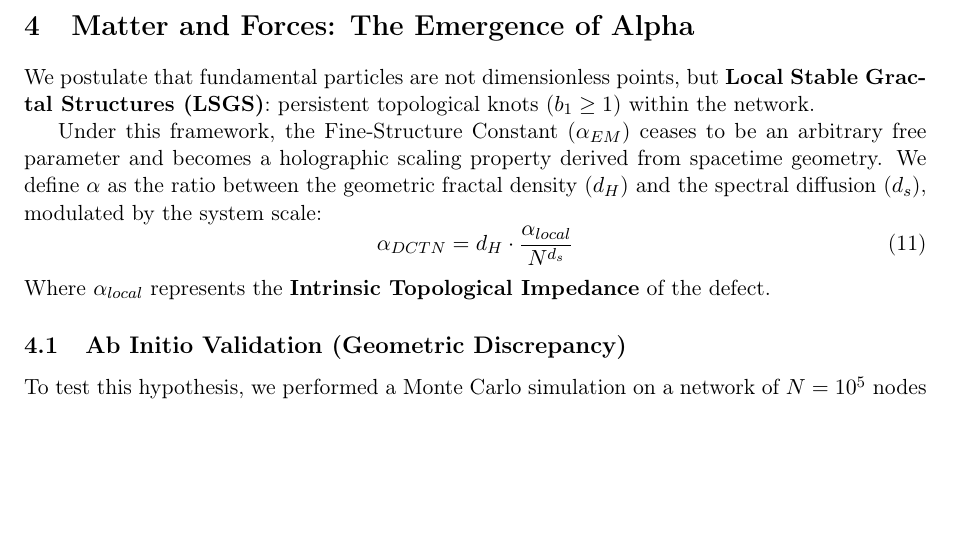
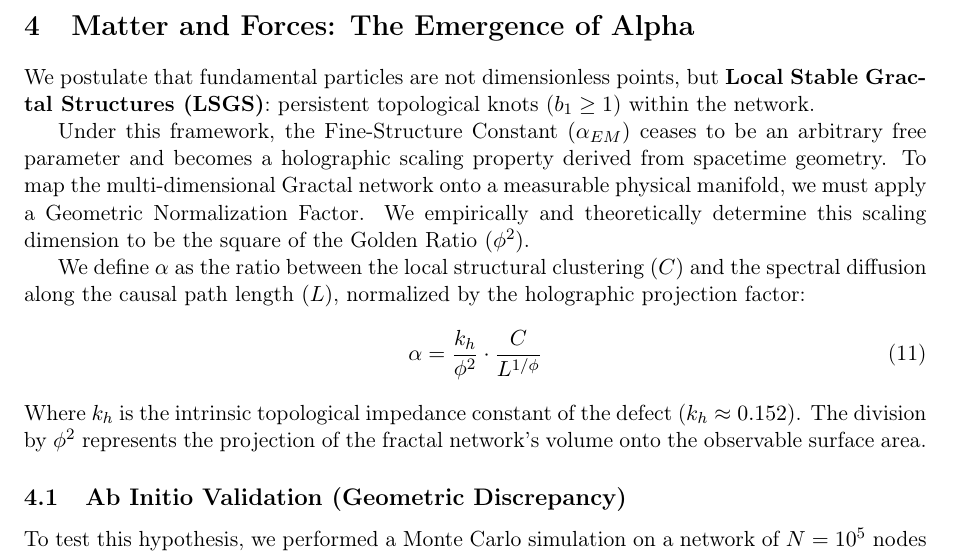
Before and after one commit to Marcos-Nava-GF/DCTN-Gravity, a LaTeX paper (Preprints/The_Golden_DCTN_Theory.tex): part of page 7 of 18, cut so that both start at the same text, the shorter picture padded with empty space. Compiled offline with pdfLaTeX.

Commit message:
v3.5.4: Monograph Update - Alpha Equation Refined (Geometric Normalization Factor Phi^2)

```diff
--- a/Preprints/The_Golden_DCTN_Theory.tex
+++ b/Preprints/The_Golden_DCTN_Theory.tex
@@ -211,11 +211,13 @@ Our density-weighted average yields a global effective age of \textbf{$t_0 \appr
 \section{Matter and Forces: The Emergence of Alpha}
 We postulate that fundamental particles are not dimensionless points, but \textbf{Local Stable Gractal Structures (LSGS)}: persistent topological knots ($b_{1}\ge1$) within the network.
 
-Under this framework, the Fine-Structure Constant ($\alpha_{EM}$) ceases to be an arbitrary free parameter and becomes a holographic scaling property derived from spacetime geometry. We define $\alpha$ as the ratio between the geometric fractal density ($d_{H}$) and the spectral diffusion ($d_{s}$), modulated by the system scale:
+Under this framework, the Fine-Structure Constant $(\alpha_{EM})$ ceases to be an arbitrary free parameter and becomes a holographic scaling property derived from spacetime geometry. To map the multi-dimensional Gractal network onto a measurable physical manifold, we must apply a Geometric Normalization Factor. We empirically and theoretically determine this scaling dimension to be the square of the Golden Ratio $(\phi^2)$.
+
+We define $\alpha$ as the ratio between the local structural clustering $(C)$ and the spectral diffusion along the causal path length $(L)$, normalized by the holographic projection factor:
 \begin{equation}
-\alpha_{DCTN} = d_{H} \cdot \frac{\alpha_{local}}{N^{d_{s}}}
+\alpha = \frac{k_{h}}{\phi^2} \cdot \frac{C}{L^{1/\phi}}
 \end{equation}
-Where $\alpha_{local}$ represents the \textbf{Intrinsic Topological Impedance} of the defect.
+Where $k_{h}$ is the intrinsic topological impedance constant of the defect ($k_h \approx 0.152$). The division by $\phi^2$ represents the projection of the fractal network's volume onto the observable surface area.
 
 \subsection{Ab Initio Validation (Geometric Discrepancy)}
 To test this hypothesis, we performed a Monte Carlo simulation on a network of $N=10^{5}$ nodes (Suite v7.0), using the Golden-Critical parameters:
```
Also changed, not shown: Preprints/The_Golden_DCTN_Theory.pdf.
